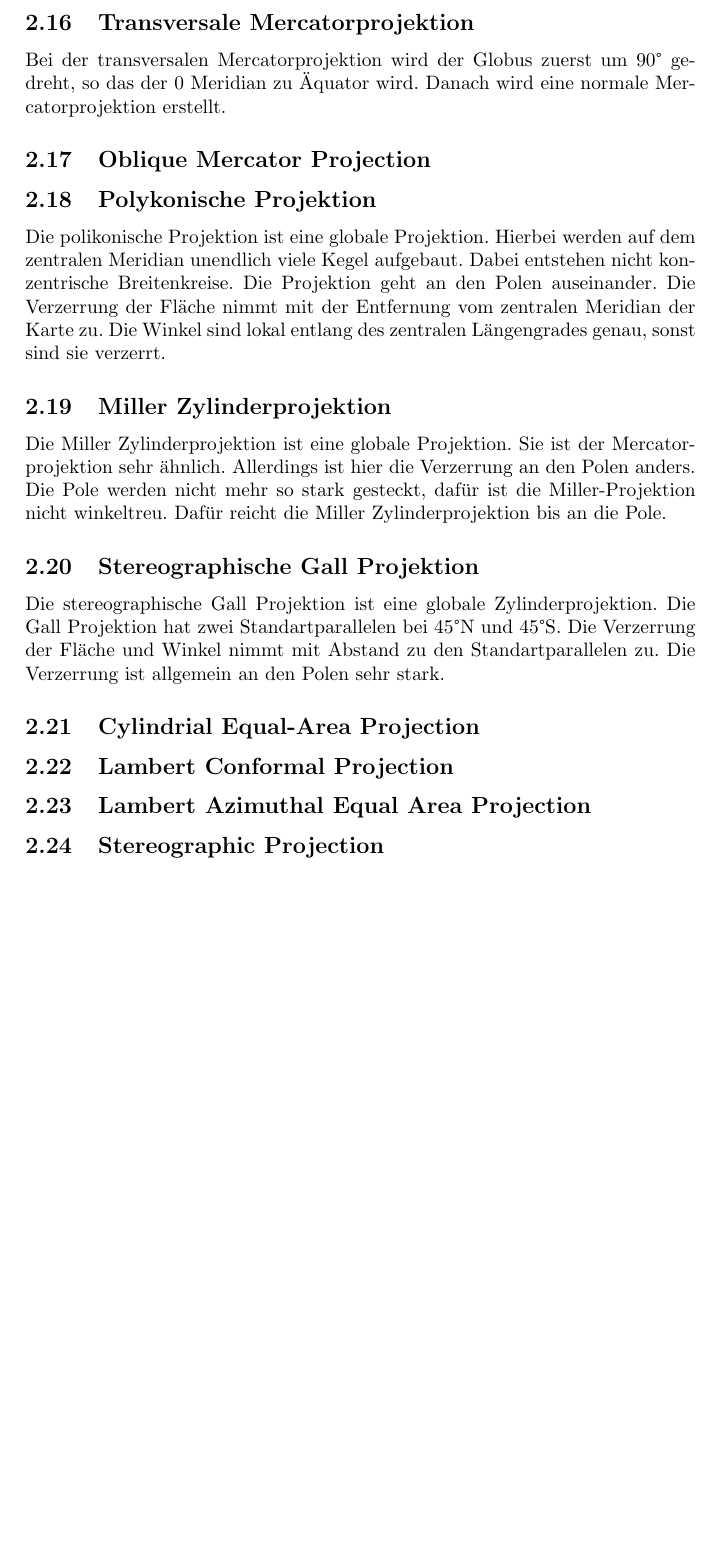
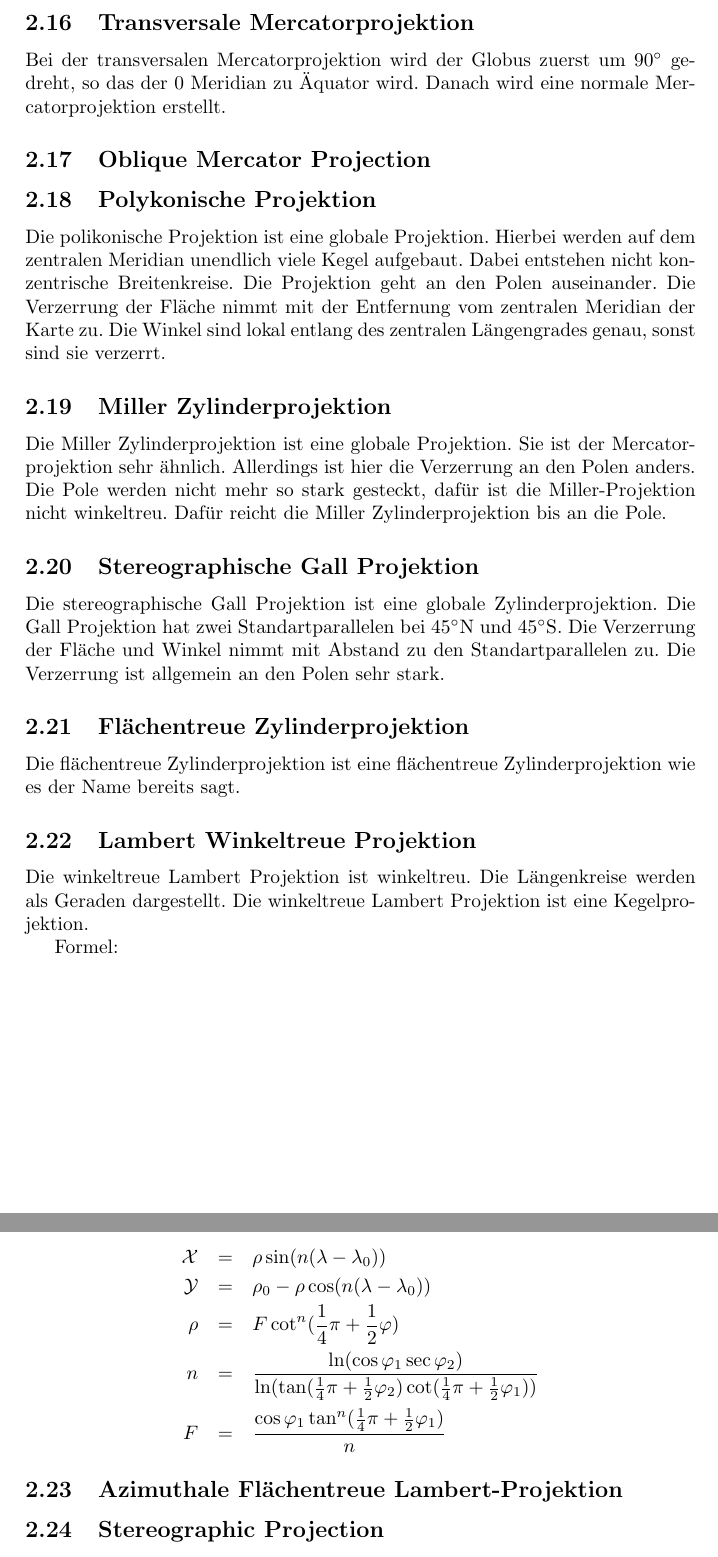
Before and after one commit to simvh/smi, a LaTeX document (seminar.tex, which reads Kartendarstellungen/lamflach.tex, Kartendarstellungen/lamwink.tex, Kartendarstellungen/stereogall.tex): part of page 7 of 11 before the commit and two parts of pages 7 and 8 of 12 after it, the two joined at a grey line, cut so that both start at the same text, the shorter picture padded with empty space. Compiled offline with pdfLaTeX.

Commit message:
mehr Inhalt

```diff
--- /dev/null
+++ b/Kartendarstellungen/lamflach.tex
@@ -0,0 +1,2 @@
+\subsection{Azimuthale Flächentreue Lambert-Projektion}
+\label{sec:lamflach}
--- a/Kartendarstellungen/lamwink.tex
+++ b/Kartendarstellungen/lamwink.tex
@@ -2,3 +2,12 @@
 \label{sec:lamwink}
 Die winkeltreue Lambert Projektion ist winkeltreu. Die Längenkreise werden als Geraden dargestellt.
 Die winkeltreue Lambert Projektion ist eine Kegelprojektion.
+
+Formel:\\
+ \begin{eqnarray*}
+ \mathcal{X}& = &\rho \sin ( n(\lambda -\lambda _0) )\\
+ \mathcal{Y}& = &\rho _0-\rho \cos (n(\lambda - \lambda _0))\\
+ \rho & = &F\cot ^n(\frac{1}{4}\pi + \frac{1}{2}\varphi)\\
+ n& = &\dfrac{\ln (\cos \varphi _1 \sec \varphi _2)}{\ln (\tan (\frac{1}{4}\pi +\frac{1}{2}\varphi _2)\cot (\frac{1}{4}\pi + \frac{1}{2}\varphi _1))}\\
+ F& = &\dfrac{\cos \varphi _1 \tan ^n(\frac{1}{4}\pi +\frac{1}{2}\varphi _1)}{n}
+ \end{eqnarray*}
--- a/Kartendarstellungen/stereogall.tex
+++ b/Kartendarstellungen/stereogall.tex
@@ -1,2 +1,3 @@
 \subsection{Stereographische Gall Projektion}
-Die stereographische Gall Projektion ist eine globale Zylinderprojektion. Die Gall Projektion hat zwei Standartparallelen bei 45°N und 45°S. Die Verzerrung der Fläche und Winkel nimmt mit Abstand zu den Standartparallelen zu. Die Verzerrung ist allgemein an den Polen sehr stark.
+\label{sec:stereogall}
+Die stereographische Gall Projektion ist eine globale Zylinderprojektion. Die Gall Projektion hat zwei Standartparallelen bei 45$ ^\circ $N und 45$^\circ $S. Die Verzerrung der Fläche und Winkel nimmt mit Abstand zu den Standartparallelen zu. Die Verzerrung ist allgemein an den Polen sehr stark.
--- a/Kartendarstellungen/transmercator.tex
+++ b/Kartendarstellungen/transmercator.tex
@@ -1,3 +1,3 @@
 \subsection{Transversale Mercatorprojektion}
 \label{sec:transmercator}
-Bei der transversalen  Mercatorprojektion wird der Globus zuerst um 90° gedreht, so das der 0 Meridian zu Äquator wird. Danach wird eine normale Mercatorprojektion erstellt.
+Bei der transversalen  Mercatorprojektion wird der Globus zuerst um 90$ ^\circ $ gedreht, so das der 0 Meridian zu Äquator wird. Danach wird eine normale Mercatorprojektion erstellt.
--- a/kartendarstellungen.tex
+++ b/kartendarstellungen.tex
@@ -21,13 +21,9 @@
 \input{./Kartendarstellungen/polyconisch}
 \input{./Kartendarstellungen/miller}
 \input{./Kartendarstellungen/stereogall}
-\label{sec:2.20}
-\subsection{Cylindrial Equal-Area Projection}
-\label{sec:2.21}
-\subsection{Lambert Conformal Projection}
-\label{sec:2.22}
-\subsection{Lambert Azimuthal Equal Area Projection}
-\label{sec:2.23}
+\input{./Kartendarstellungen/equareazyl}
+\input{./Kartendarstellungen/lamwink}
+\input{./Kartendarstellungen/lamflach}
 \subsection{Stereographic Projection}
 \label{sec:2.24}
 \subsection{Equidistant Conic Projection}
```
Also changed, not shown: Kartendarstellungen/eckert4.tex (+2 -2 lines), Kartendarstellungen/equareazyl.tex (+1 -1 lines), seminar.pdf, 4 other files.
